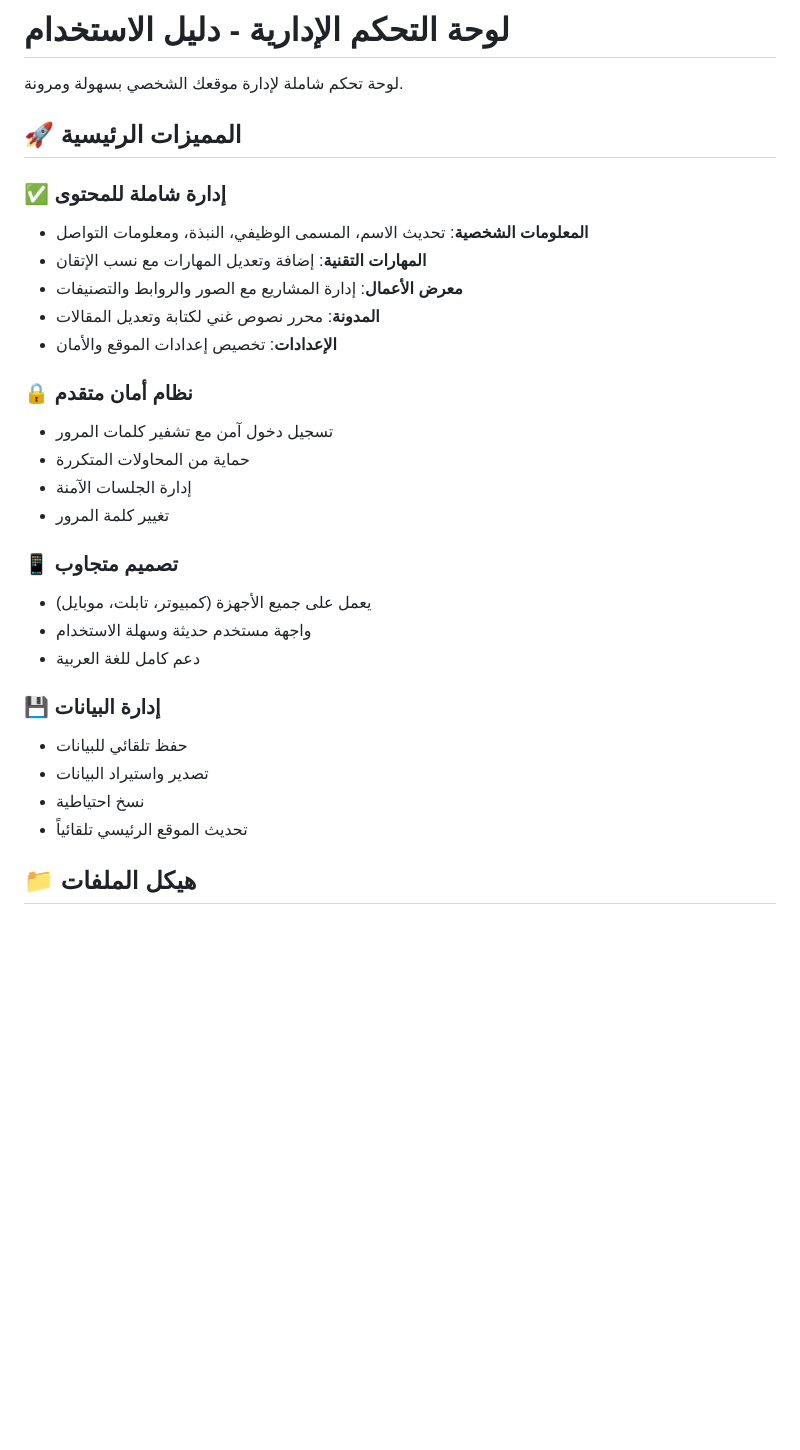
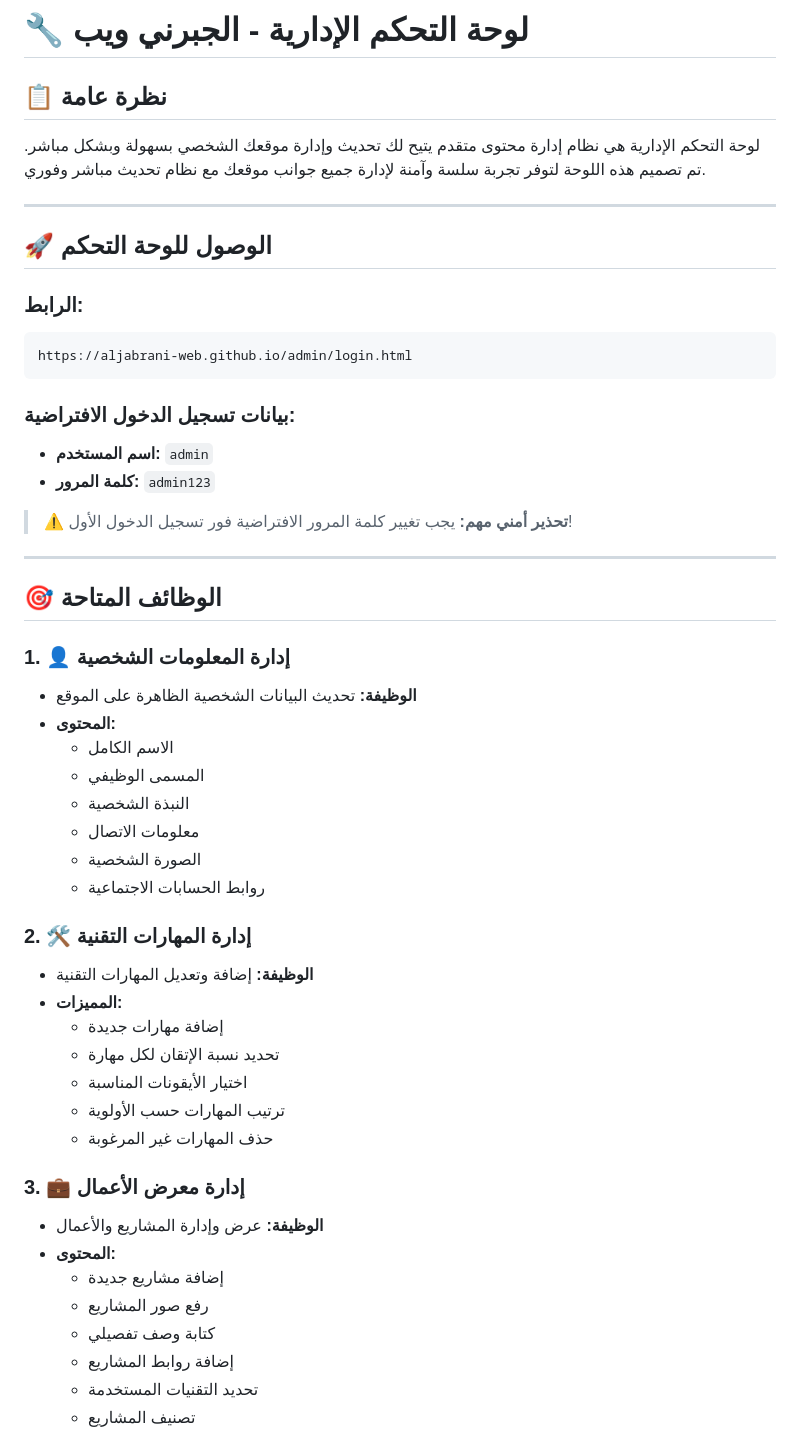
Before and after one commit to aljabrani-web/aljabrani-web.github.io, a Markdown page: README.md, the part around the change printed below. GitHub-like rendering; blank space fills up the shorter version.

````diff
--- a/README.md
+++ b/README.md
@@ -1,32 +1,54 @@
-# لوحة التحكم الإدارية - دليل الاستخدام
+# 🔧 لوحة التحكم الإدارية - الجبرني ويب
 
-لوحة تحكم شاملة لإدارة موقعك الشخصي بسهولة ومرونة.
+## 📋 نظرة عامة
 
-## 🚀 المميزات الرئيسية
+لوحة التحكم الإدارية هي نظام إدارة محتوى متقدم يتيح لك تحديث وإدارة موقعك الشخصي بسهولة وبشكل مباشر. تم تصميم هذه اللوحة لتوفر تجربة سلسة وآمنة لإدارة جميع جوانب موقعك مع نظام تحديث مباشر وفوري.
 
-### ✅ إدارة شاملة للمحتوى
-- **المعلومات الشخصية**: تحديث الاسم، المسمى الوظيفي، النبذة، ومعلومات التواصل
-- **المهارات التقنية**: إضافة وتعديل المهارات مع نسب الإتقان
-- **معرض الأعمال**: إدارة المشاريع مع الصور والروابط والتصنيفات
-- **المدونة**: محرر نصوص غني لكتابة وتعديل المقالات
-- **الإعدادات**: تخصيص إعدادات الموقع والأمان
+---
 
-### 🔒 نظام أمان متقدم
-- تسجيل دخول آمن مع تشفير كلمات المرور
-- حماية من المحاولات المتكررة
-- إدارة الجلسات الآمنة
-- تغيير كلمة المرور
+## 🚀 الوصول للوحة التحكم
 
-### 📱 تصميم متجاوب
-- يعمل على جميع الأجهزة (كمبيوتر، تابلت، موبايل)
-- واجهة مستخدم حديثة وسهلة الاستخدام
-- دعم كامل للغة العربية
+### الرابط:
+```
+https://aljabrani-web.github.io/admin/login.html
+```
 
-### 💾 إدارة البيانات
-- حفظ تلقائي للبيانات
-- تصدير واستيراد البيانات
-- نسخ احتياطية
-- تحديث الموقع الرئيسي تلقائياً
+### بيانات تسجيل الدخول الافتراضية:
+- **اسم المستخدم:** `admin`
+- **كلمة المرور:** `admin123`
 
-## 📁 هيكل الملفات
+> ⚠️ **تحذير أمني مهم:** يجب تغيير كلمة المرور الافتراضية فور تسجيل الدخول الأول!
 
+---
+
+## 🎯 الوظائف المتاحة
+
+### 1. 👤 إدارة المعلومات الشخصية
+- **الوظيفة:** تحديث البيانات الشخصية الظاهرة على الموقع
+- **المحتوى:**
+  - الاسم الكامل
+  - المسمى الوظيفي
+  - النبذة الشخصية
+  - معلومات الاتصال
+  - الصورة الشخصية
+  - روابط الحسابات الاجتماعية
+
+### 2. 🛠️ إدارة المهارات التقنية
+- **الوظيفة:** إضافة وتعديل المهارات التقنية
+- **المميزات:**
+  - إضافة مهارات جديدة
+  - تحديد نسبة الإتقان لكل مهارة
+  - اختيار الأيقونات المناسبة
+  - ترتيب المهارات حسب الأولوية
+  - حذف المهارات غير المرغوبة
+
+### 3. 💼 إدارة معرض الأعمال
+- **الوظيفة:** عرض وإدارة المشاريع والأعمال
+- **المحتوى:**
+  - إضافة مشاريع جديدة
+  - رفع صور المشاريع
+  - كتابة وصف تفصيلي
+  - إضافة روابط المشاريع
+  - تحديد التقنيات المستخدمة
+  - تصنيف المشاريع
+
````
Also changed, not shown: other parts of README.md (+196 -162 lines).
